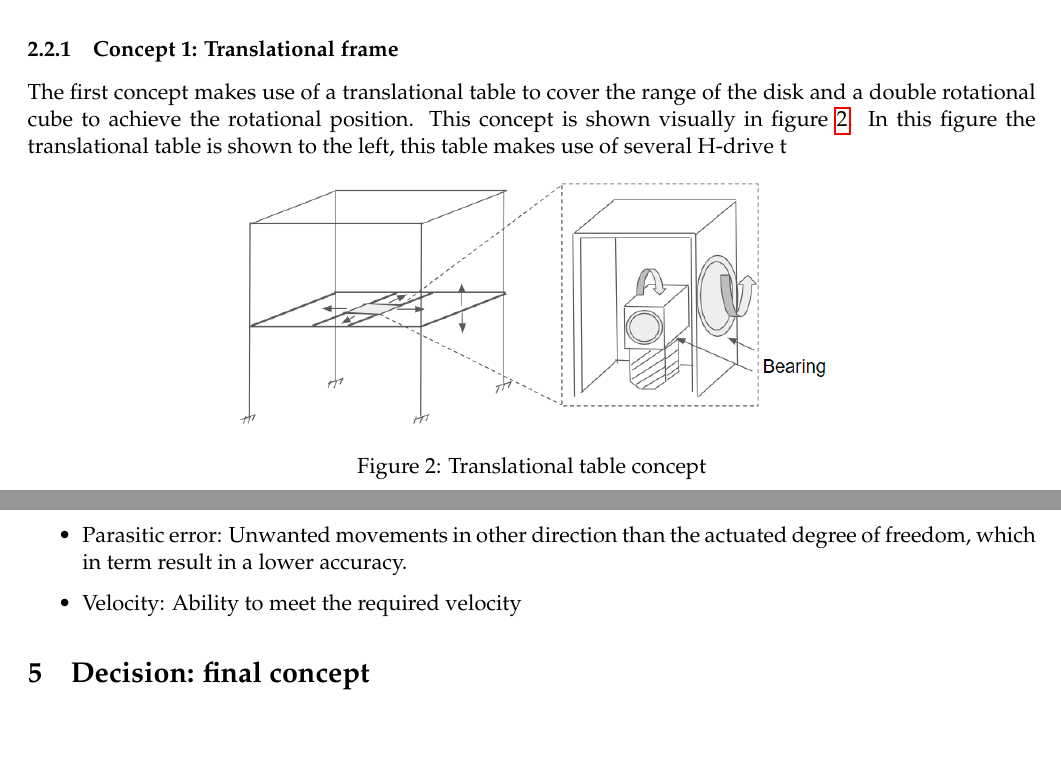
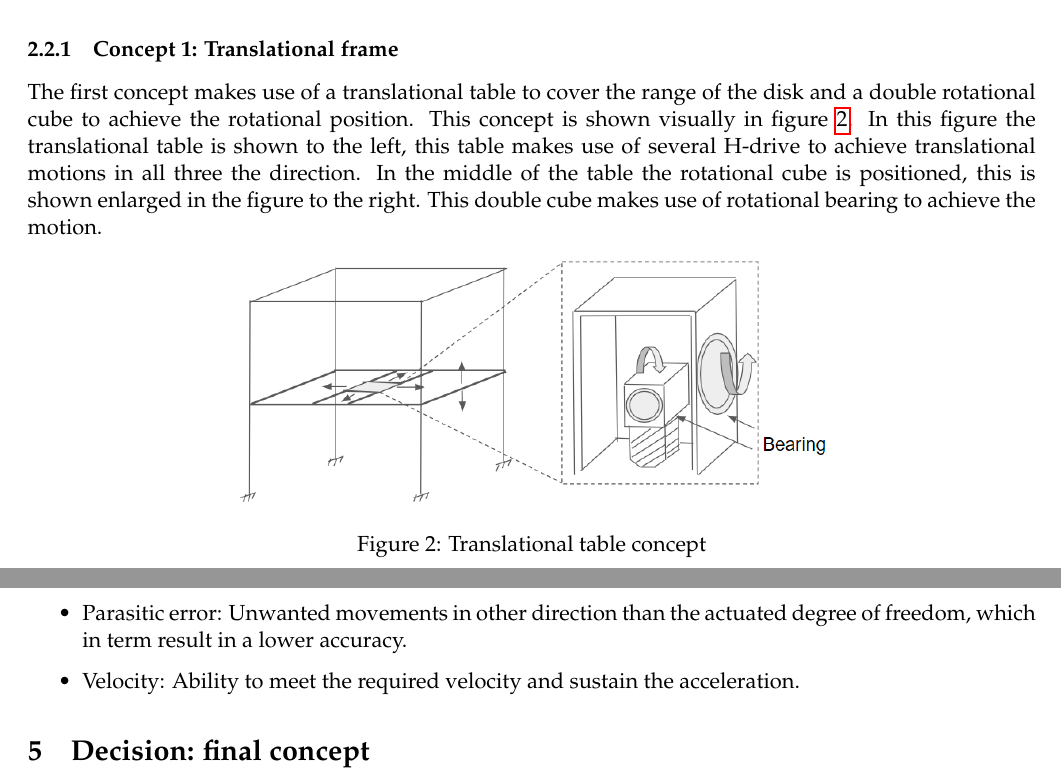
Before and after one commit to hoppertje/DPPM, a LaTeX document (main.tex, which reads concept1_conventional.tex, concept4_choice.tex): two parts of pages 7 and 10 of 16, joined at a grey line, cut so that both start at the same text, the shorter picture padded with empty space. Compiled offline with pdfLaTeX.

```diff
--- a/concept1_conventional.tex
+++ b/concept1_conventional.tex
@@ -84,9 +84,7 @@
 \subsection{Concept evaluation}
 Knowing all the different ways to achieve the desired degrees of freedom several concepts have been made. In this section the different concepts are presented, visualised and evaluated based on several factors.
 \subsubsection{Concept 1: Translational frame}
-The first concept makes use of a translational table to cover the range of the disk and a double rotational cube to achieve the rotational position. This concept is shown visually in figure \ref{fig:convential_concept_1}. In this figure the translational table is shown to the left, this table makes use of several H-drive t
-
-
+The first concept makes use of a translational table to cover the range of the disk and a double rotational cube to achieve the rotational position. This concept is shown visually in figure \ref{fig:convential_concept_1}. In this figure the translational table is shown to the left, this table makes use of several H-drive to achieve translational motions in all three the direction. In the middle of the table the rotational cube is positioned, this is shown enlarged in the figure to the right. This double cube makes use of rotational bearing to achieve the motion.
 \begin{figure}[!h]
     \centering
     \includegraphics[width=0.6\textwidth]{images/Conventional_concept_1.PNG}
--- a/concept4_choice.tex
+++ b/concept4_choice.tex
@@ -6,7 +6,7 @@
     \item Complexity: The complexity of the design on construction or/and control system.
     \item Size: The requirements on the size of the machine should be met, as well as the weight of the system.
     \item Parasitic error: Unwanted movements in other direction than the actuated degree of freedom, which in term result in a lower accuracy.
-    \item Velocity: Ability to meet the required velocity
+    \item Velocity: Ability to meet the required velocity and sustain the acceleration.
 
 \end{itemize}
 
```
Also changed, not shown: images/Dubbel_Leaf.JPG (added), images/Enkel_Leaf.jpg (added), images/Sprieten.png (added).
